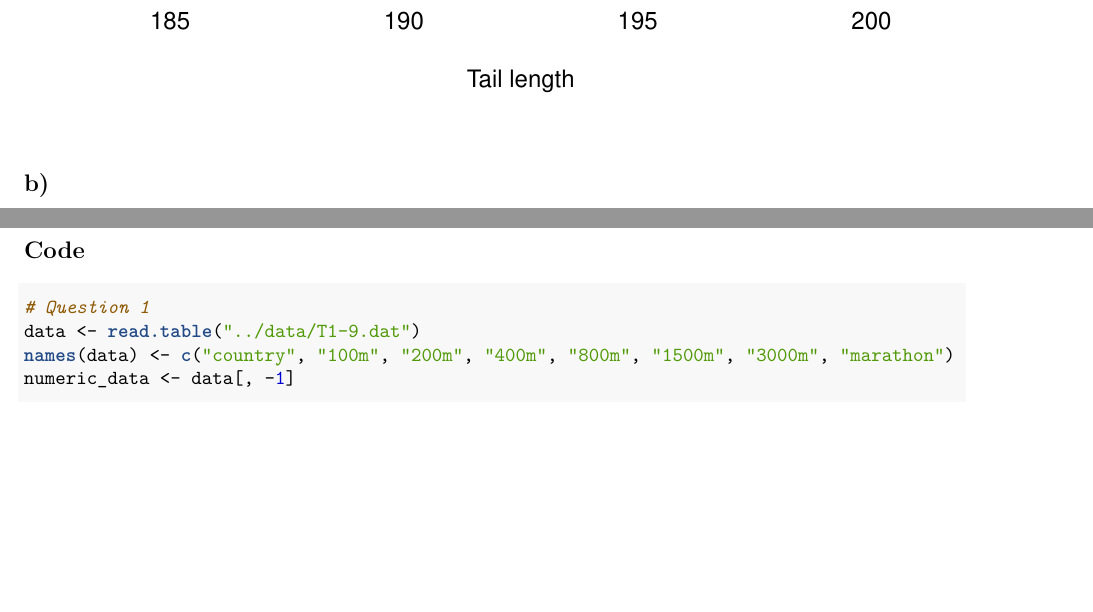
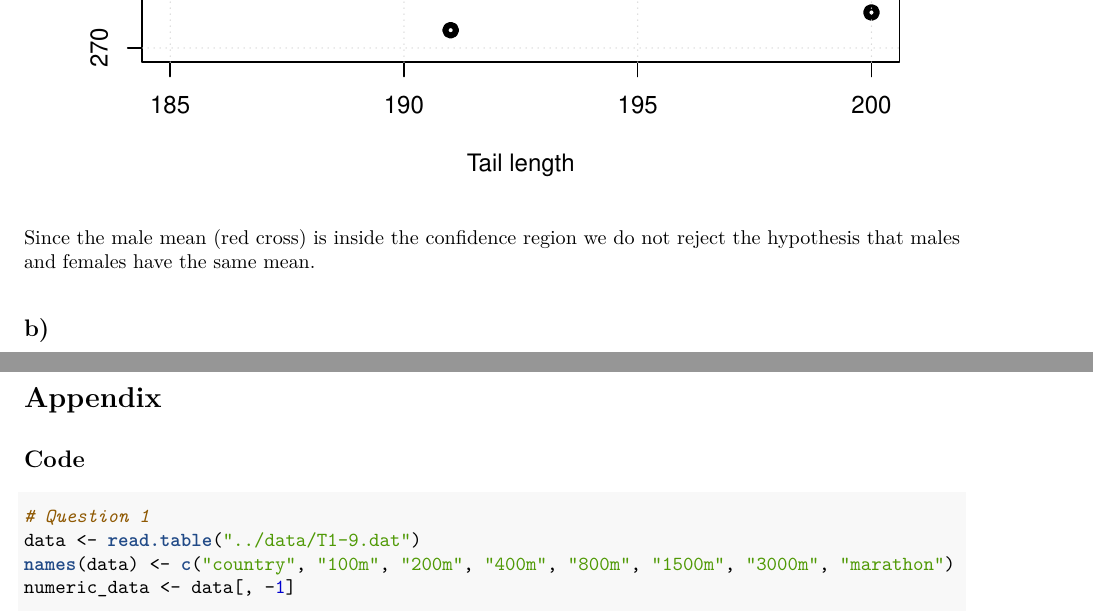
Before and after one commit to raholm/MSM, an R Markdown document (lab2/report/report.Rmd): two parts of pages 3 and 9 of 10, joined at a grey line, cut at the place of the change, the shorter picture padded with empty space. The pictures show the output file lab2/report/report.pdf that the author committed with the source.

Commit message:
Added "analysis"

````diff
--- a/lab2/report/report.Rmd
+++ b/lab2/report/report.Rmd
@@ -93,6 +93,8 @@ points(mu[1], mu[2], pch=4, col="red", lwd=3)
 grid()
 points(mean(bird[,1]),mean(bird[,2]), type="p", col="red", pch=15)
 ```
+
+Since the male mean (red cross) is inside the confidence region we do not reject the hypothesis that males and females have the same mean.
 
 ## b)
 
````
Also changed, not shown: lab2/report/report.pdf.
